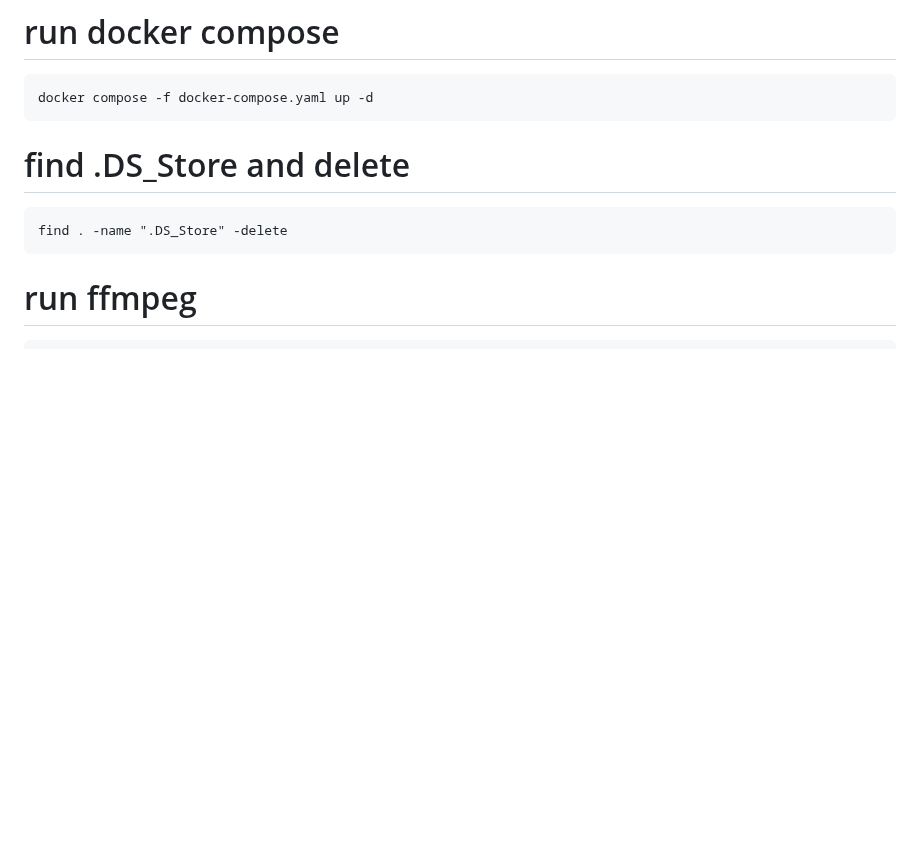
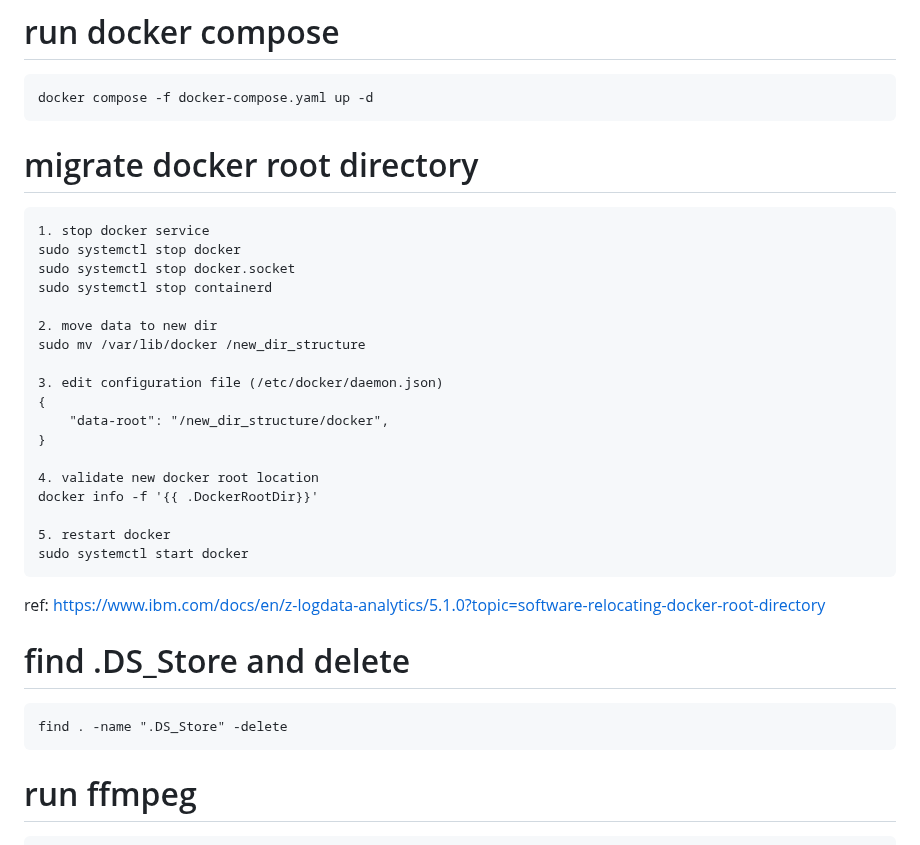
Before and after one commit to gongyisheng/playground, a Markdown page: raspberrypi/software.md, the part around the change. Drawn GitHub-style; blank space fills up the shorter version.

Commit message:
add migrate docker root directory

````diff
--- a/raspberrypi/software.md
+++ b/raspberrypi/software.md
@@ -76,6 +76,29 @@ ref: https://easycode.page/monitoring-on-raspberry-pi-with-node-exporter-prometh
 ```
 docker compose -f docker-compose.yaml up -d
 ```
+
+# migrate docker root directory
+```
+1. stop docker service
+sudo systemctl stop docker
+sudo systemctl stop docker.socket
+sudo systemctl stop containerd
+
+2. move data to new dir
+sudo mv /var/lib/docker /new_dir_structure
+
+3. edit configuration file (/etc/docker/daemon.json)
+{
+    "data-root": "/new_dir_structure/docker",
+}
+
+4. validate new docker root location
+docker info -f '{{ .DockerRootDir}}'
+
+5. restart docker
+sudo systemctl start docker
+```
+ref: https://www.ibm.com/docs/en/z-logdata-analytics/5.1.0?topic=software-relocating-docker-root-directory
 
 # find .DS_Store and delete
 ```
````
